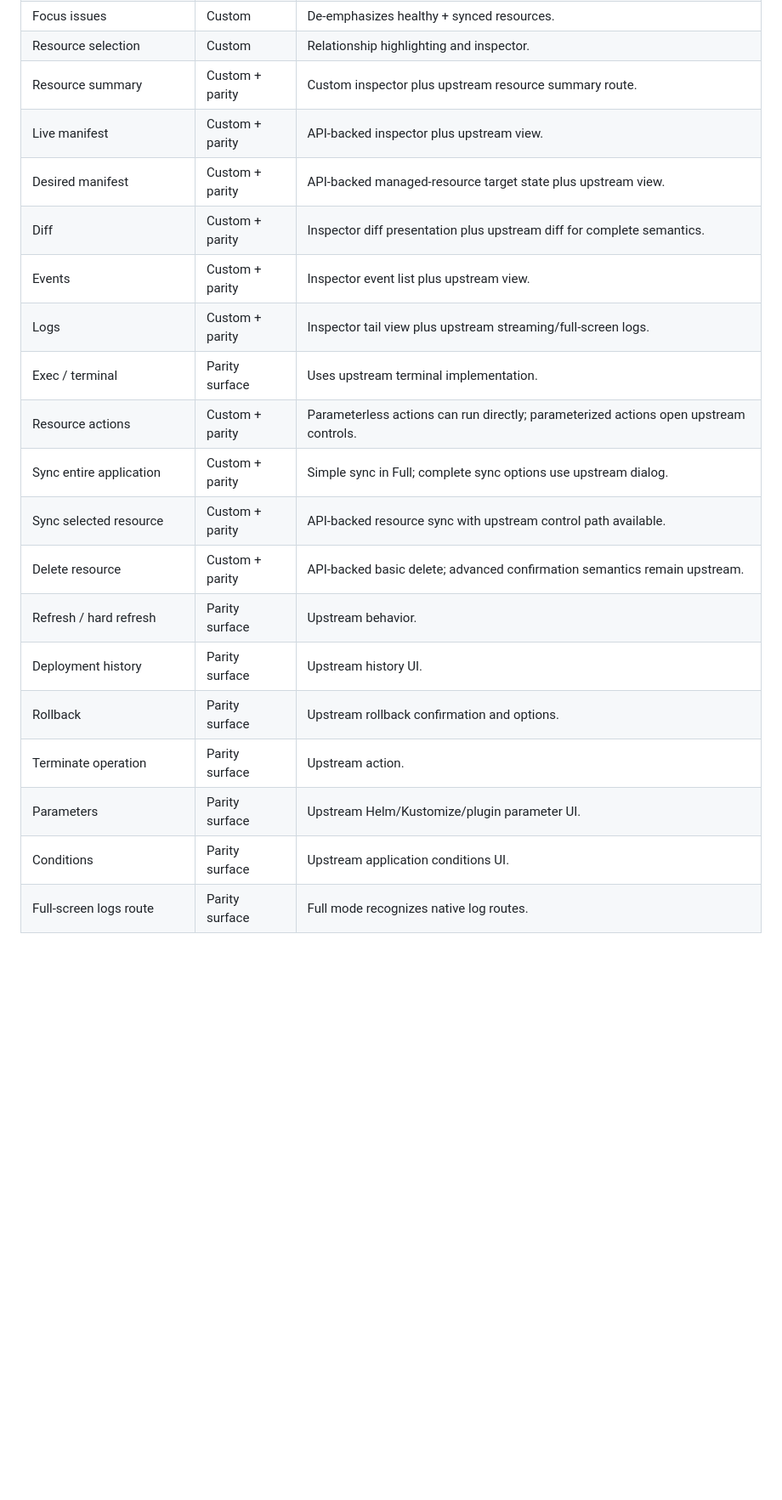
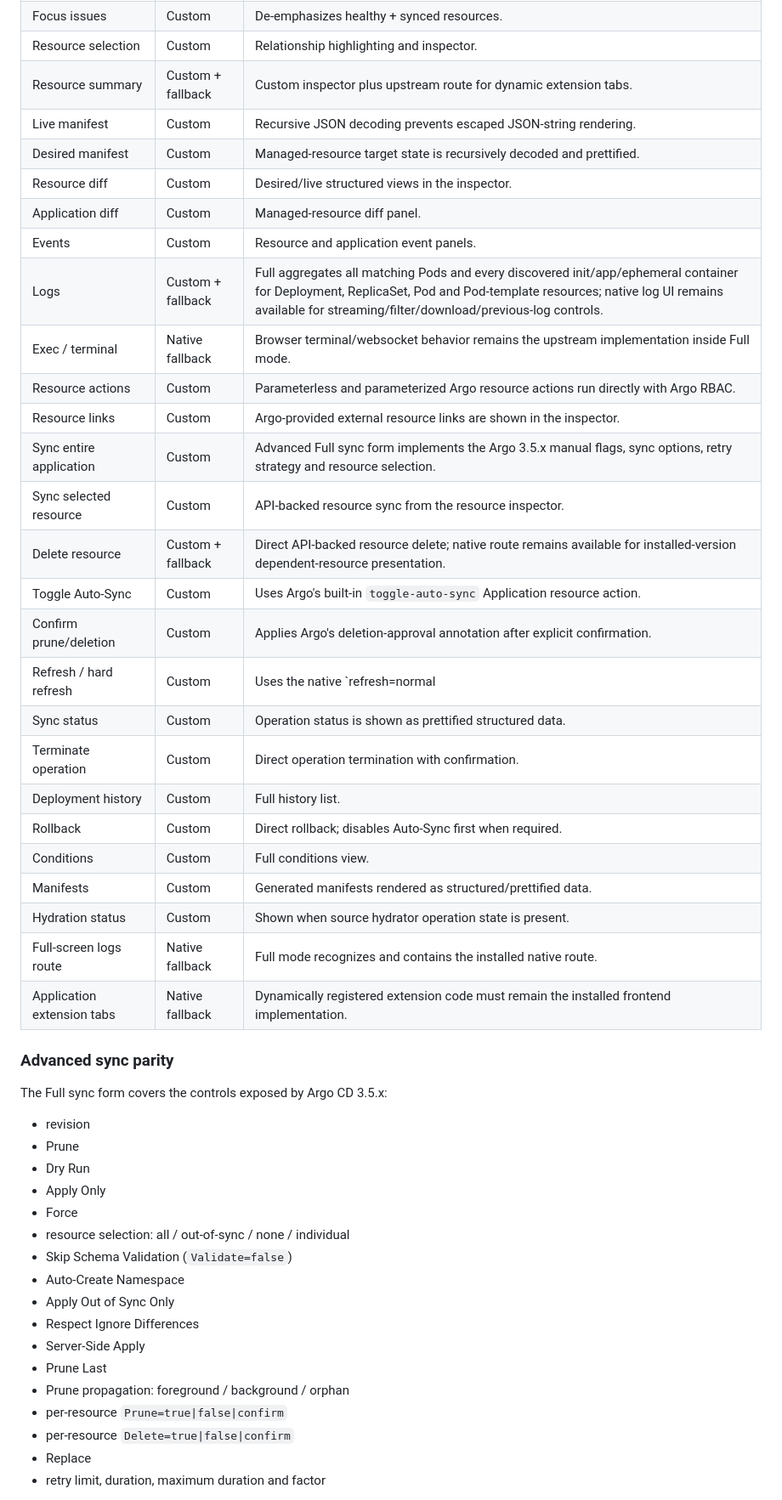
Before and after one commit to overbit/argocd-modern-ui, a Markdown page: docs/PARITY.md, the part around one of its changes. Shown at 85% size. Drawn GitHub-style; blank space fills up the shorter version.

Commit message:
docs: update direct full parity matrix

```diff
--- a/docs/PARITY.md
+++ b/docs/PARITY.md
@@ -24,21 +25,51 @@ The goal is functional parity without replacing upstream safety semantics with w
 | Pan / zoom / fit | Custom | Pointer drag, trackpad/wheel pan, Ctrl/Command + wheel zoom, controls, fit view. |
 | Focus issues | Custom | De-emphasizes healthy + synced resources. |
 | Resource selection | Custom | Relationship highlighting and inspector. |
-| Resource summary | Custom + parity | Custom inspector plus upstream resource summary route. |
-| Live manifest | Custom + parity | API-backed inspector plus upstream view. |
-| Desired manifest | Custom + parity | API-backed managed-resource target state plus upstream view. |
-| Diff | Custom + parity | Inspector diff presentation plus upstream diff for complete semantics. |
-| Events | Custom + parity | Inspector event list plus upstream view. |
-| Logs | Custom + parity | Inspector tail view plus upstream streaming/full-screen logs. |
-| Exec / terminal | Parity surface | Uses upstream terminal implementation. |
-| Resource actions | Custom + parity | Parameterless actions can run directly; parameterized actions open upstream controls. |
-| Sync entire application | Custom + parity | Simple sync in Full; complete sync options use upstream dialog. |
-| Sync selected resource | Custom + parity | API-backed resource sync with upstream control path available. |
-| Delete resource | Custom + parity | API-backed basic delete; advanced confirmation semantics remain upstream. |
-| Refresh / hard refresh | Parity surface | Upstream behavior. |
-| Deployment history | Parity surface | Upstream history UI. |
-| Rollback | Parity surface | Upstream rollback confirmation and options. |
-| Terminate operation | Parity surface | Upstream action. |
-| Parameters | Parity surface | Upstream Helm/Kustomize/plugin parameter UI. |
-| Conditions | Parity surface | Upstream application conditions UI. |
-| Full-screen logs route | Parity surface | Full mode recognizes native log routes. |
+| Resource summary | Custom + fallback | Custom inspector plus upstream route for dynamic extension tabs. |
+| Live manifest | Custom | Recursive JSON decoding prevents escaped JSON-string rendering. |
+| Desired manifest | Custom | Managed-resource target state is recursively decoded and prettified. |
+| Resource diff | Custom | Desired/live structured views in the inspector. |
+| Application diff | Custom | Managed-resource diff panel. |
+| Events | Custom | Resource and application event panels. |
+| Logs | Custom + fallback | Full aggregates all matching Pods and every discovered init/app/ephemeral container for Deployment, ReplicaSet, Pod and Pod-template resources; native log UI remains available for streaming/filter/download/previous-log controls. |
+| Exec / terminal | Native fallback | Browser terminal/websocket behavior remains the upstream implementation inside Full mode. |
+| Resource actions | Custom | Parameterless and parameterized Argo resource actions run directly with Argo RBAC. |
+| Resource links | Custom | Argo-provided external resource links are shown in the inspector. |
+| Sync entire application | Custom | Advanced Full sync form implements the Argo 3.5.x manual flags, sync options, retry strategy and resource selection. |
+| Sync selected resource | Custom | API-backed resource sync from the resource inspector. |
+| Delete resource | Custom + fallback | Direct API-backed resource delete; native route remains available for installed-version dependent-resource presentation. |
+| Toggle Auto-Sync | Custom | Uses Argo's built-in `toggle-auto-sync` Application resource action. |
+| Confirm prune/deletion | Custom | Applies Argo's deletion-approval annotation after explicit confirmation. |
+| Refresh / hard refresh | Custom | Uses the native `refresh=normal|hard` application API behavior. |
+| Sync status | Custom | Operation status is shown as prettified structured data. |
+| Terminate operation | Custom | Direct operation termination with confirmation. |
+| Deployment history | Custom | Full history list. |
+| Rollback | Custom | Direct rollback; disables Auto-Sync first when required. |
+| Conditions | Custom | Full conditions view. |
+| Manifests | Custom | Generated manifests rendered as structured/prettified data. |
+| Hydration status | Custom | Shown when source hydrator operation state is present. |
+| Full-screen logs route | Native fallback | Full mode recognizes and contains the installed native route. |
+| Application extension tabs | Native fallback | Dynamically registered extension code must remain the installed frontend implementation. |
+
+### Advanced sync parity
+
+The Full sync form covers the controls exposed by Argo CD 3.5.x:
+
+- revision
+- Prune
+- Dry Run
+- Apply Only
+- Force
+- resource selection: all / out-of-sync / none / individual
+- Skip Schema Validation (`Validate=false`)
+- Auto-Create Namespace
+- Apply Out of Sync Only
+- Respect Ignore Differences
+- Server-Side Apply
+- Prune Last
+- Prune propagation: foreground / background / orphan
+- per-resource `Prune=true|false|confirm`
+- per-resource `Delete=true|false|confirm`
+- Replace
+- retry limit, duration, maximum duration and factor
+
```
Also changed, not shown: other parts of docs/PARITY.md (+30 -31 lines).
